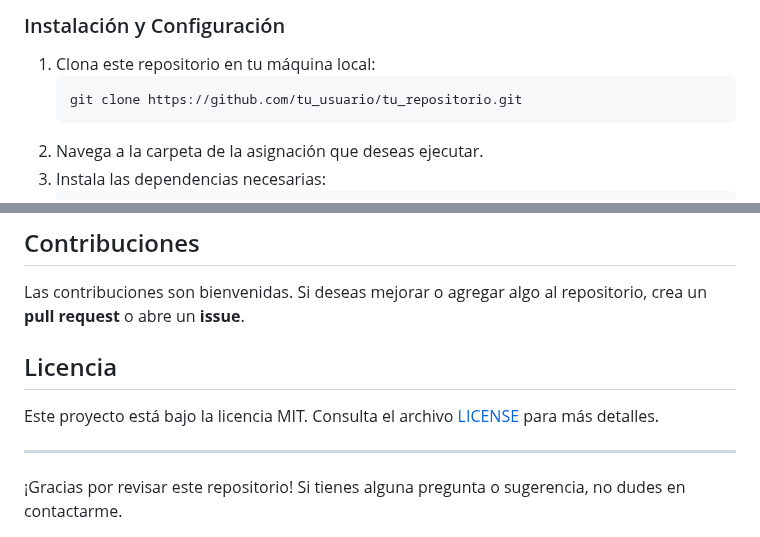
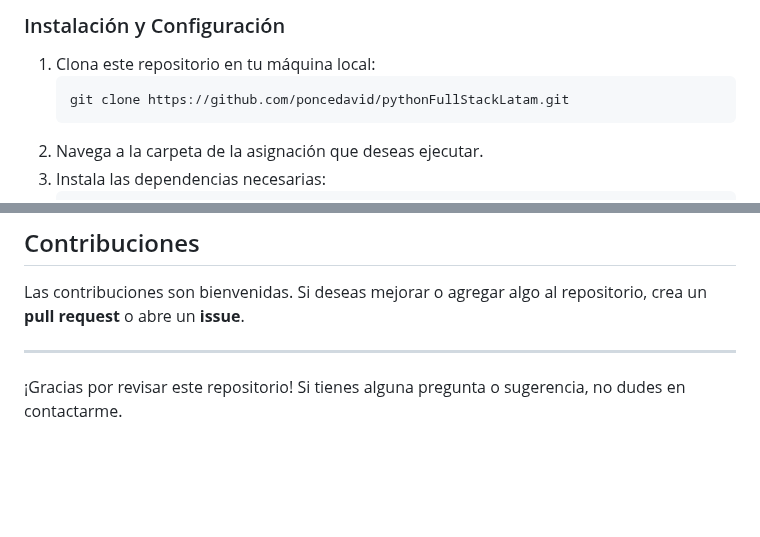
Before and after one commit to poncedavid/pythonFullStackLatam, a Markdown page: README.md, 2 parts joined by grey strips. Drawn GitHub-style; blank space fills up the shorter version.

Commit message:
ajustando readme

````diff
--- a/README.md
+++ b/README.md
@@ -35,7 +35,7 @@ Para ejecutar las asignaciones, necesitarás:
 
 1. Clona este repositorio en tu máquina local:
    ```bash
-   git clone https://github.com/tu_usuario/tu_repositorio.git
+   git clone https://github.com/poncedavid/pythonFullStackLatam.git
    ```
 2. Navega a la carpeta de la asignación que deseas ejecutar.
 3. Instala las dependencias necesarias:
@@ -61,10 +61,6 @@ python server.py
 
 Las contribuciones son bienvenidas. Si deseas mejorar o agregar algo al repositorio, crea un **pull request** o abre un **issue**.
 
-## Licencia
-
-Este proyecto está bajo la licencia MIT. Consulta el archivo [LICENSE](LICENSE) para más detalles.
-
 ---
 
 ¡Gracias por revisar este repositorio! Si tienes alguna pregunta o sugerencia, no dudes en contactarme.
````
